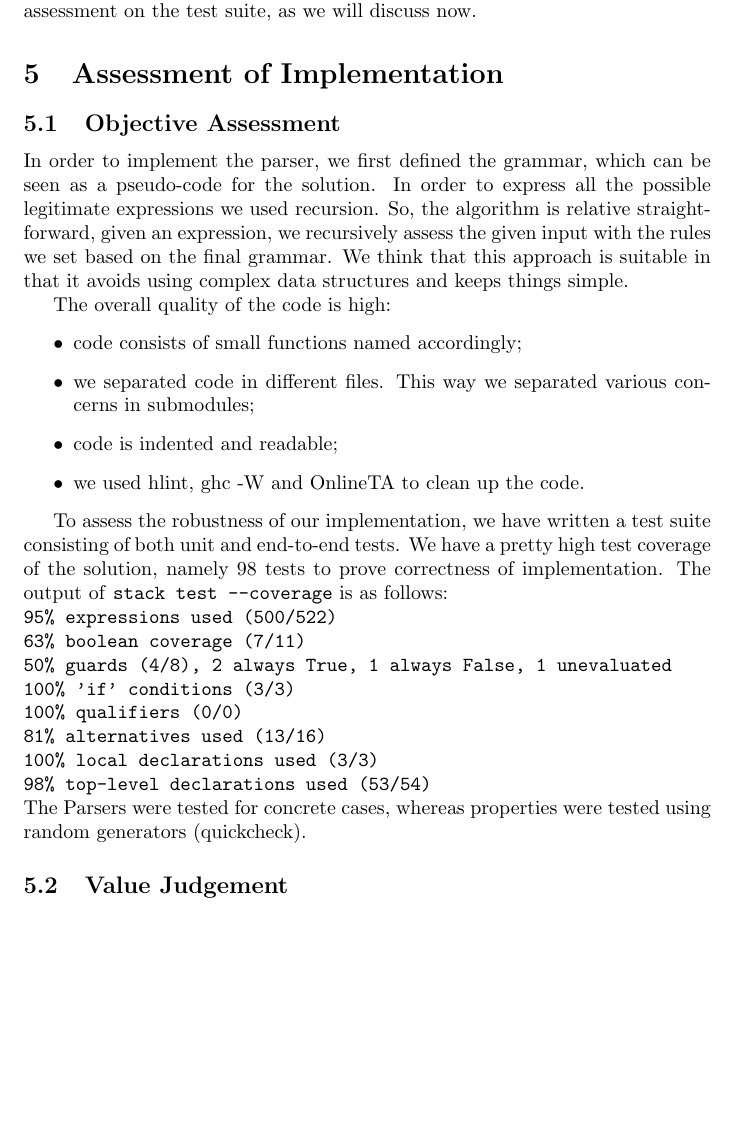
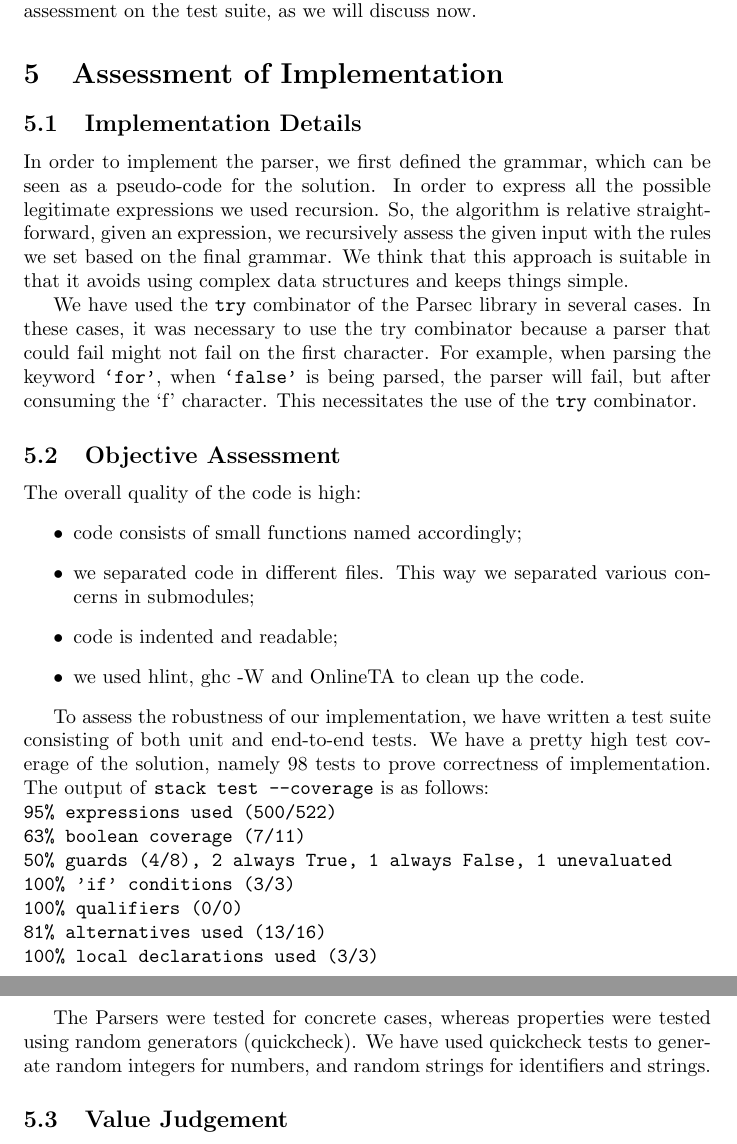
Before and after one commit to lvdoorn/Advanced-Programming, a LaTeX problem sheet (Assignment3/report.tex): part of page 3 of 4 before the commit and two parts of pages 3 and 4 of 4 after it, the two joined at a grey line, cut so that both start at the same text, the shorter picture padded with empty space. Compiled offline with pdfLaTeX.

Commit message:
Finalize report

```diff
--- a/Assignment3/report.tex
+++ b/Assignment3/report.tex
@@ -103,9 +103,12 @@ Of course, we cannot say this with 100\% certainty, we can only base our assessm
 
 \section{Assessment of Implementation}
 
-\subsection{Objective Assessment}
+\subsection{Implementation Details}
 In order to implement the parser, we first defined the grammar, which can be seen as a pseudo-code for the solution. In order to express all the possible legitimate expressions we used recursion. So, the algorithm is relative straightforward, given an expression, we recursively assess the given input with the rules we set based on the final grammar. We think that this approach is suitable in that it avoids using complex data structures and keeps things simple.
 
+We have used the \texttt{try} combinator of the Parsec library in several cases. In these cases, it was necessary to use the try combinator because a parser that could fail might not fail on the first character. For example, when parsing the keyword \texttt{`for'}, when \texttt{`false'} is being parsed, the parser will fail, but after consuming the `f' character. This necessitates the use of the \texttt{try} combinator.
+
+\subsection{Objective Assessment}
 The overall quality of the code is high:
 \begin{itemize}
 	\item code consists of small functions named accordingly;
@@ -124,7 +128,9 @@ We have a pretty high test coverage of the solution, namely 98 tests to prove co
 	81\% alternatives used (13/16)\newline
 	100\% local declarations used (3/3)\newline
 	98\% top-level declarations used (53/54)\newline
-	}The Parsers were tested for concrete cases, whereas properties were tested using random generators (quickcheck).
+	}
+
+The Parsers were tested for concrete cases, whereas properties were tested using random generators (quickcheck). We have used quickcheck tests to generate random integers for numbers, and random strings for identifiers and strings.
 
 \subsection{Value Judgement}
 Based on the coverage of our own test suite and the fact that our implementation passes all onlineTA tests, we can say that we are confident in the correct behaviour of our implementation. Although a test suite can never truly be exhaustive, we believe that we cover enough cases to argue that our implementation meets the requirements.
```
Also changed, not shown: Assignment3/report.tex (3 more changed lines).
